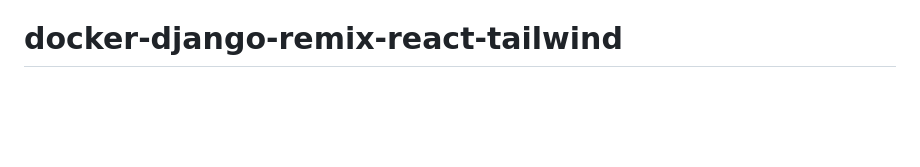
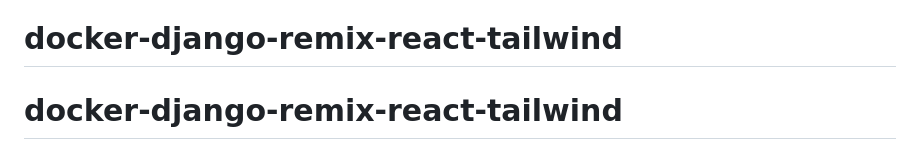
Before and after one commit to ryanlerler/docker-django-remix-react-tailwind, a Markdown page: README.md, the part around the change. Drawn GitHub-style; blank space fills up the shorter version.

```diff
--- a/README.md
+++ b/README.md
@@ -117,3 +117,4 @@ For this assignment, we will grade you on the following criteria:
 - Are you able to create a frontend view with React based on a given screenshot?
 - Are you able to use TailwindCSS, especially it's grid system?
 # docker-django-remix-react-tailwind
+# docker-django-remix-react-tailwind
```
